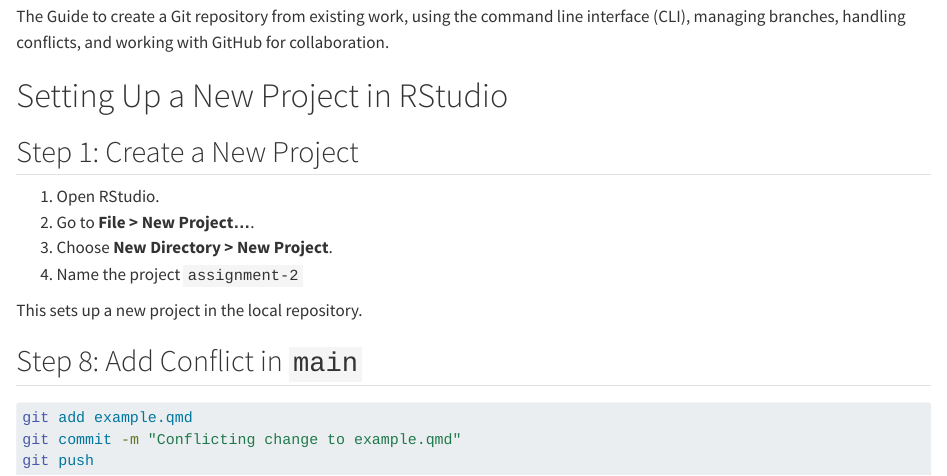
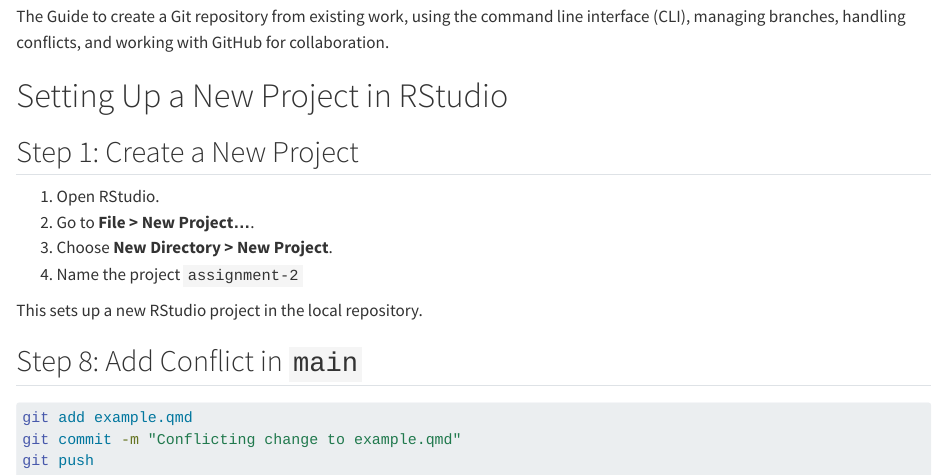
Before and after one commit to bhuv-c/ETC5513_Assignment2, a Quarto document (example.qmd): the page in a window 1100 px wide, from 130 px down. Rendered offline with R 4.5, knitr and Pandoc in place of Quarto, with nearby package versions.

Commit message:
Modified example.qmd on main branch to create merge conflict

```diff
--- a/example.qmd
+++ b/example.qmd
@@ -16,7 +16,7 @@ The Guide to create a Git repository from existing work, using the command line
 3.  Choose **New Directory \> New Project**.
 4.  Name the project `assignment-2`
 
-This sets up a new project in the local repository.
+This sets up a new RStudio project in the local repository.
 
 ## Step 8: Add Conflict in `main`
 
```
